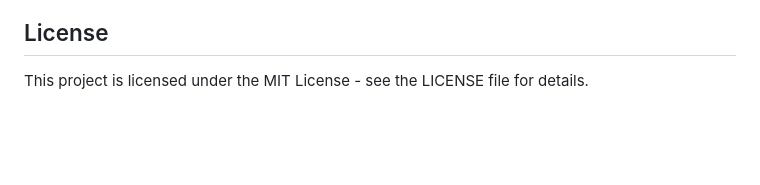
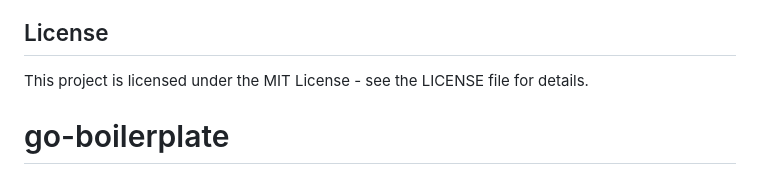
Before and after one commit to DsThakurRawat/go-boilerplate, a Markdown page: README.md, the part around the change. Drawn GitHub-style; blank space fills up the shorter version.

```diff
--- a/README.md
+++ b/README.md
@@ -156,3 +156,4 @@ go test -tags=integration ./...
 ## License
 
 This project is licensed under the MIT License - see the LICENSE file for details.
+# go-boilerplate
```
